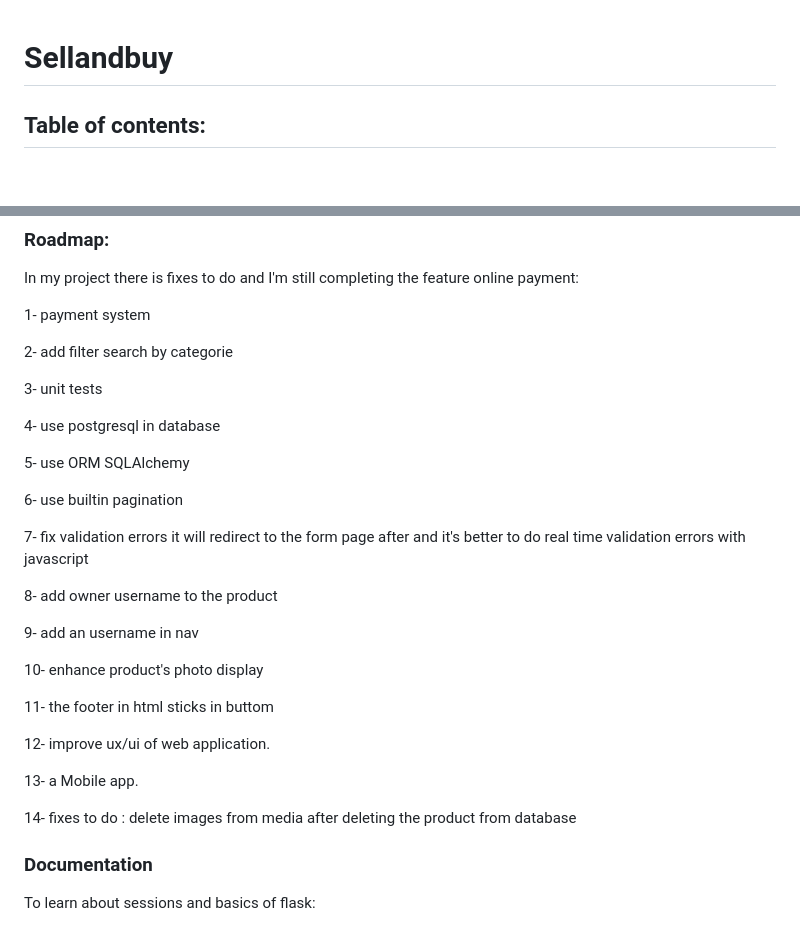
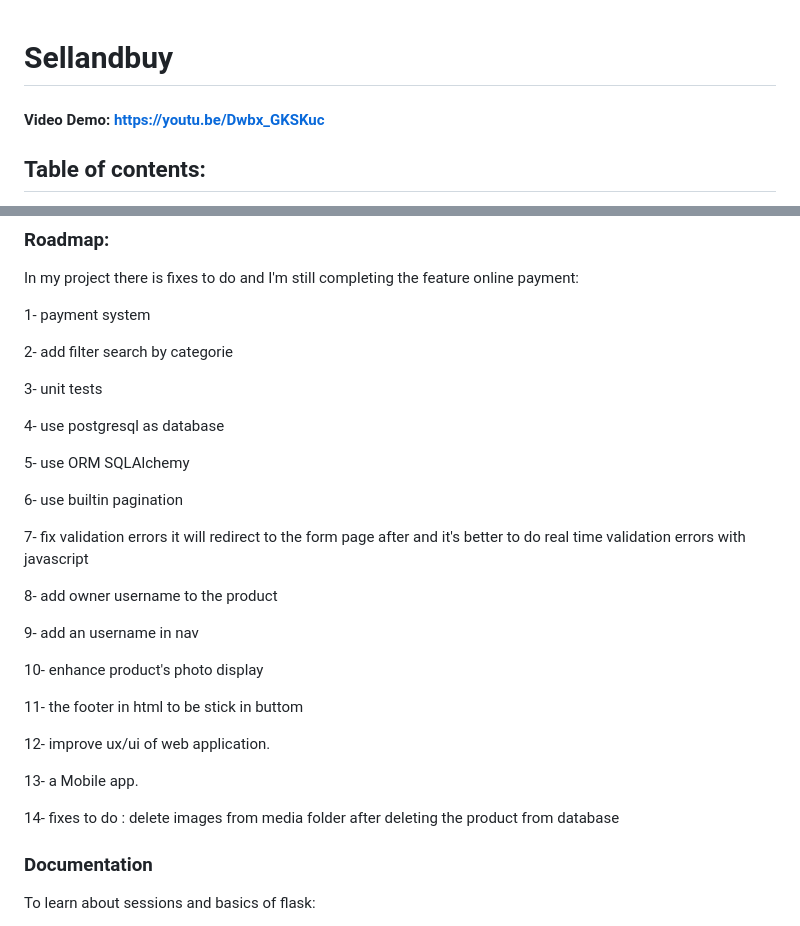
Before and after one commit to br-imen/sellandbuy, a Markdown page: README.md, 2 parts joined by grey strips. Drawn GitHub-style; blank space fills up the shorter version.

Commit message:
add video demo link to readme

```diff
--- a/README.md
+++ b/README.md
@@ -1,4 +1,5 @@
 # Sellandbuy
+#### Video Demo: https://youtu.be/Dwbx_GKSKuc
 
 ## Table of contents:
 1. [Description](#description)
@@ -274,7 +244,7 @@ In my project there is fixes to do and I'm still completing the feature online p
 
 3- unit tests
 
-4- use postgresql in database
+4- use postgresql as database
 
 5- use ORM SQLAlchemy
 
@@ -288,13 +258,13 @@ In my project there is fixes to do and I'm still completing the feature online p
 
 10- enhance product's photo display
 
-11- the footer in html sticks in buttom
+11- the footer in html to be stick in buttom
 
 12- improve  ux/ui of web application.
 
 13- a Mobile app.
 
-14- fixes to do : delete images from media after deleting the product from database
+14- fixes to do : delete images from media folder after deleting the product from database
 
 
 <a name="documentation"></a>
```
Also changed, not shown: other parts of README.md (+1 -32 lines).
